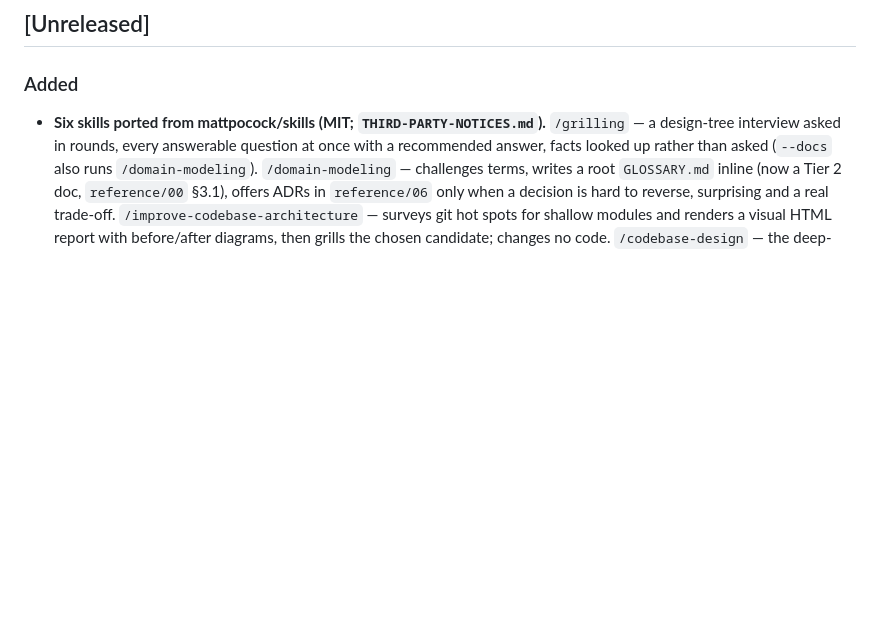
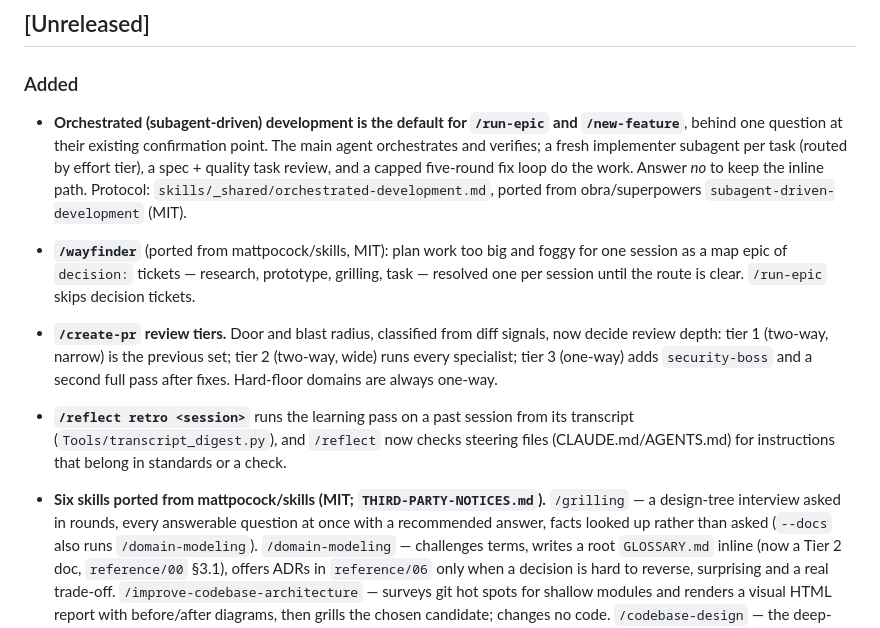
Before and after one commit to rynhardt81/forgeFlow, a Markdown page: CHANGELOG.md, the part around the change. GitHub-like rendering; blank space fills up the shorter version.

Commit message:
docs(changelog): E96 — orchestration, wayfinder, review tiers, reflect retro

```diff
--- a/CHANGELOG.md
+++ b/CHANGELOG.md
@@ -5,6 +5,11 @@ All notable changes to Claude Forge are documented here. Format follows [Keep a
 ## [Unreleased]
 
 ### Added
+
+- **Orchestrated (subagent-driven) development is the default for `/run-epic` and `/new-feature`**, behind one question at their existing confirmation point. The main agent orchestrates and verifies; a fresh implementer subagent per task (routed by effort tier), a spec + quality task review, and a capped five-round fix loop do the work. Answer *no* to keep the inline path. Protocol: `skills/_shared/orchestrated-development.md`, ported from obra/superpowers `subagent-driven-development` (MIT).
+- **`/wayfinder`** (ported from mattpocock/skills, MIT): plan work too big and foggy for one session as a map epic of `decision:` tickets — research, prototype, grilling, task — resolved one per session until the route is clear. `/run-epic` skips decision tickets.
+- **`/create-pr` review tiers.** Door and blast radius, classified from diff signals, now decide review depth: tier 1 (two-way, narrow) is the previous set; tier 2 (two-way, wide) runs every specialist; tier 3 (one-way) adds `security-boss` and a second full pass after fixes. Hard-floor domains are always one-way.
+- **`/reflect retro <session>`** runs the learning pass on a past session from its transcript (`Tools/transcript_digest.py`), and `/reflect` now checks steering files (CLAUDE.md/AGENTS.md) for instructions that belong in standards or a check.
 
 - **Six skills ported from mattpocock/skills (MIT; `THIRD-PARTY-NOTICES.md`).** `/grilling` — a design-tree interview asked in rounds, every answerable question at once with a recommended answer, facts looked up rather than asked (`--docs` also runs `/domain-modeling`). `/domain-modeling` — challenges terms, writes a root `GLOSSARY.md` inline (now a Tier 2 doc, `reference/00` §3.1), offers ADRs in `reference/06` only when a decision is hard to reverse, surprising and a real trade-off. `/improve-codebase-architecture` — surveys git hot spots for shallow modules and renders a visual HTML report with before/after diagrams, then grills the chosen candidate; changes no code. `/codebase-design` — the deep-module vocabulary (module, interface, depth, seam, adapter, leverage, locality), deepening and design-it-twice. `/prototype` — throwaway logic demos (one HTML file) or UI variants (`?variant=` switcher), kept on a `prototype/<name>` branch. `/wizard` — generates a bash walkthrough for steps only a human can do.
 
```
